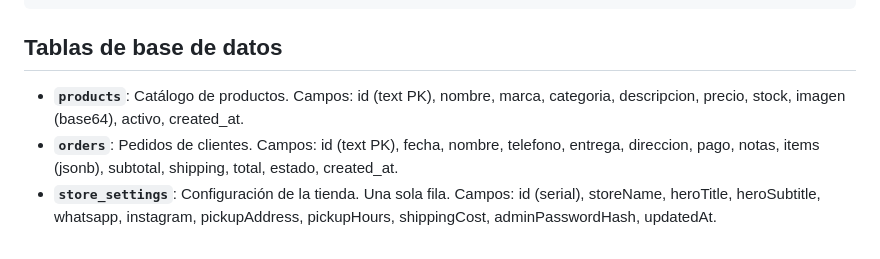
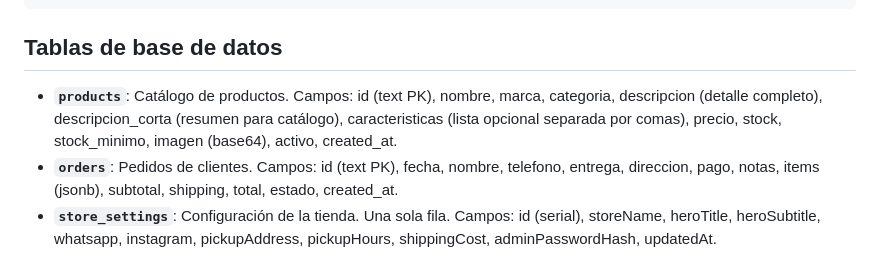
Before and after one commit to nacho1440/betaniafragancias77, a Markdown page: AGENTS.md, the part around the change. GitHub-like rendering.

Commit message:
Document product description and characteristics fields

```diff
--- a/AGENTS.md
+++ b/AGENTS.md
@@ -32,7 +32,7 @@
 
 ## Tablas de base de datos
 
-- **`products`**: Catálogo de productos. Campos: id (text PK), nombre, marca, categoria, descripcion, precio, stock, imagen (base64), activo, created_at.
+- **`products`**: Catálogo de productos. Campos: id (text PK), nombre, marca, categoria, descripcion (detalle completo), descripcion_corta (resumen para catálogo), caracteristicas (lista opcional separada por comas), precio, stock, stock_minimo, imagen (base64), activo, created_at.
 - **`orders`**: Pedidos de clientes. Campos: id (text PK), fecha, nombre, telefono, entrega, direccion, pago, notas, items (jsonb), subtotal, shipping, total, estado, created_at.
 - **`store_settings`**: Configuración de la tienda. Una sola fila. Campos: id (serial), storeName, heroTitle, heroSubtitle, whatsapp, instagram, pickupAddress, pickupHours, shippingCost, adminPasswordHash, updatedAt.
 
```
